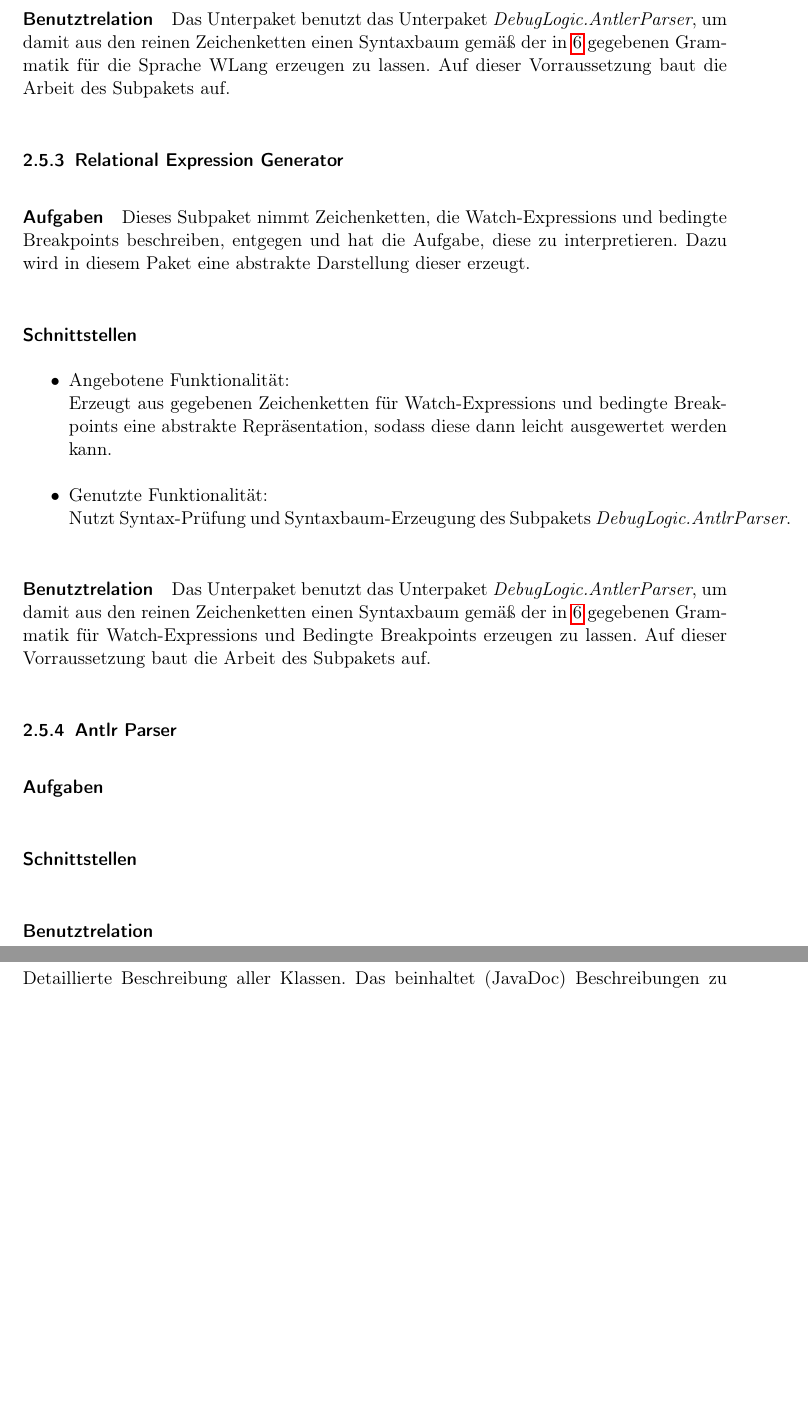
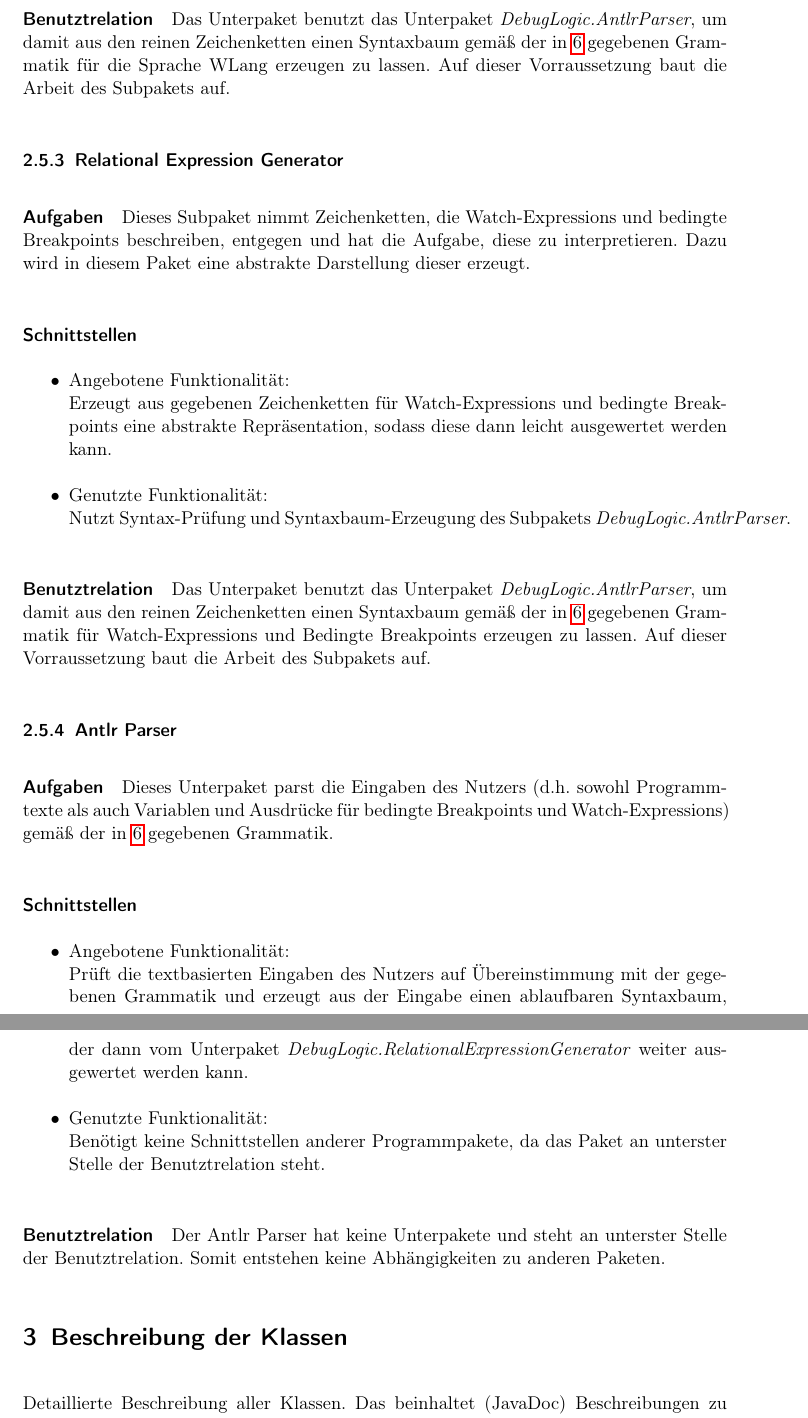
Before and after one commit to JoanaP1997/PSE, a LaTeX document (Enwurf/Entwurfsdokument.tex): two parts of pages 8 and 9 of 10, joined at a grey line, cut so that both start at the same text, the shorter picture padded with empty space. Compiled offline with pdfLaTeX.

Commit message:
Unterpunkt Antlr Parser ausgefüllt

```diff
--- a/Enwurf/Entwurfsdokument.tex
+++ b/Enwurf/Entwurfsdokument.tex
@@ -169,7 +170,7 @@ Nutzt Syntax-Prüfung und Syntaxbaum-Erzeugung des Subpakets \textit{DebugLogic.
 
 %TODO Schnittstellen in Form von Facade
 \subparagraph{Benutztrelation}
-Das Unterpaket benutzt das Unterpaket \textit{DebugLogic.AntlerParser}, um damit aus den reinen Zeichenketten einen Syntaxbaum gemäß der in \ref{FormSpez} gegebenen Grammatik für die Sprache WLang erzeugen zu lassen. Auf dieser Vorraussetzung baut die Arbeit des Subpakets auf.
+Das Unterpaket benutzt das Unterpaket \textit{DebugLogic.AntlrParser}, um damit aus den reinen Zeichenketten einen Syntaxbaum gemäß der in \ref{FormSpez} gegebenen Grammatik für die Sprache WLang erzeugen zu lassen. Auf dieser Vorraussetzung baut die Arbeit des Subpakets auf.
 \subsubsection{Relational Expression Generator}
 \subparagraph{Aufgaben}
 Dieses Subpaket nimmt Zeichenketten, die Watch-Expressions und bedingte Breakpoints beschreiben, entgegen und hat die Aufgabe, diese zu interpretieren. Dazu wird in diesem Paket eine abstrakte Darstellung dieser erzeugt.
@@ -182,11 +183,20 @@ Nutzt Syntax-Prüfung und Syntaxbaum-Erzeugung des Subpakets \textit{DebugLogic.
 \end{itemize}
 %TODO Schnittstellen in Form von Facade
 \subparagraph{Benutztrelation}
-Das Unterpaket benutzt das Unterpaket \textit{DebugLogic.AntlerParser}, um damit aus den reinen Zeichenketten einen Syntaxbaum gemäß der in \ref{FormSpez} gegebenen Grammatik für Watch-Expressions und Bedingte Breakpoints erzeugen zu lassen. Auf dieser Vorraussetzung baut die Arbeit des Subpakets auf.
+Das Unterpaket benutzt das Unterpaket \textit{DebugLogic.AntlrParser}, um damit aus den reinen Zeichenketten einen Syntaxbaum gemäß der in \ref{FormSpez} gegebenen Grammatik für Watch-Expressions und Bedingte Breakpoints erzeugen zu lassen. Auf dieser Vorraussetzung baut die Arbeit des Subpakets auf.
 \subsubsection{Antlr Parser}
 \subparagraph{Aufgaben}
+Dieses Unterpaket parst die Eingaben des Nutzers (d.h. sowohl Programmtexte als auch Variablen und Ausdrücke für bedingte Breakpoints und Watch-Expressions) gemäß der in \ref{FormSpez} gegebenen Grammatik.
+
 \subparagraph{Schnittstellen}
+\begin{itemize}
+\item Angebotene Funktionalität:\\
+Prüft die textbasierten Eingaben des Nutzers auf Übereinstimmung mit der gegebenen Grammatik und erzeugt aus der Eingabe einen ablaufbaren Syntaxbaum, der dann vom Unterpaket \textit{DebugLogic.RelationalExpressionGenerator} weiter ausgewertet werden kann.
+\item Genutzte Funktionalität:\\
+Benötigt keine Schnittstellen anderer Programmpakete, da das Paket an unterster Stelle der Benutztrelation steht.
+\end{itemize}
 \subparagraph{Benutztrelation}
+Der Antlr Parser hat keine Unterpakete und steht an unterster Stelle der Benutztrelation. Somit entstehen keine Abhängigkeiten zu anderen Paketen.
 
 \section{Beschreibung der Klassen}\label{Klassen}
 Detaillierte Beschreibung aller Klassen. Das beinhaltet (JavaDoc) Beschreibungen zu allen Me-
```
Also changed, not shown: Enwurf/Entwurfsdokument.pdf, Enwurf/Entwurfsdokument.tex (1 more changed lines), 2 other files.
